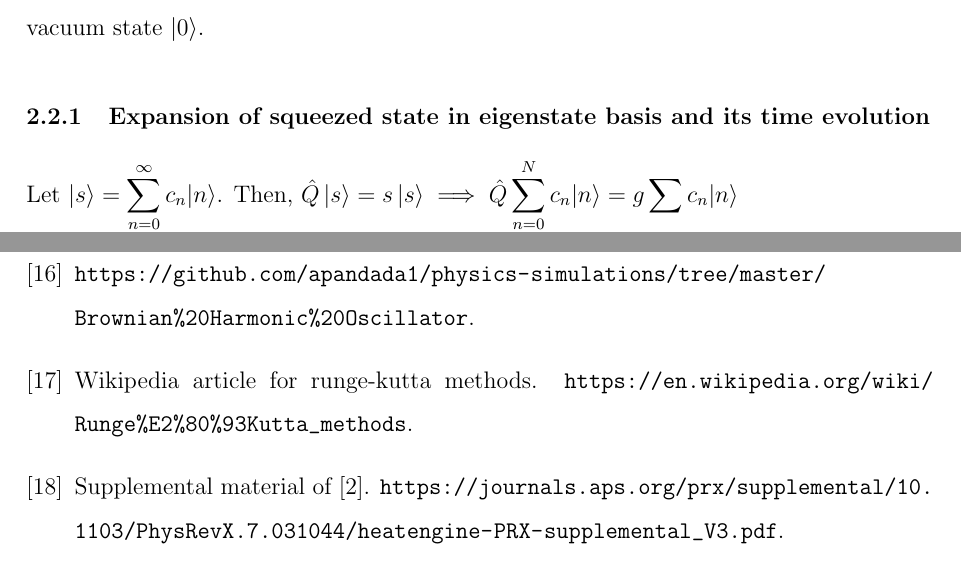
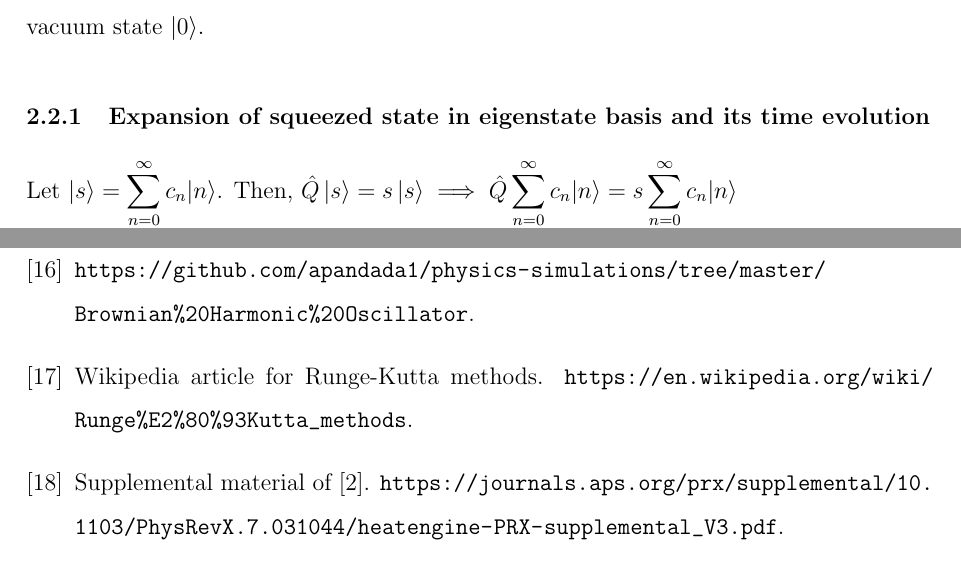
Before and after one commit to apandada1/summer2019, a LaTeX paper (report.tex): two parts of pages 9 and 28 of 29, joined at a grey line, cut so that both start at the same text. Compiled offline with pdfLaTeX.

Commit message:
error in limits of sum

```diff
--- a/report.tex
+++ b/report.tex
@@ -270,7 +270,7 @@ We can solve $\hat{Q}\ket{s} = s\ket{s}$ in position basis, and show that the wa
 
 \subsubsection{Expansion of squeezed state in eigenstate basis and its time evolution}
 
-Let $\displaystyle | s \rangle = \sum _ { n = 0 } ^ { \infty } c _ { n } | n \rangle$. Then, $\displaystyle\hat { Q } \ket{s} = s \ket{s} \implies \hat { Q } \sum _ { n = 0 } ^ { N } c _ { n } | n \rangle = g \sum c _ { n } | n \rangle \\ \implies \sum _ { n = 0 } ^ { \infty } c _ { n } \lambda \sqrt{n} \ket{n-1} + \mu \sqrt{n+1} \ket{n+1} =s \sum _ { n = 0 } ^ { \infty } c _ { n } \ket{n} \\ \implies s \sum _ { n = 0 } ^ { \infty } c _ { n } \ket{n} = \sum _ { n = 0 } ^ { \infty } (c _ { n+1 } \lambda \sqrt{n+1} +c _ { n-1 } \mu \sqrt{n}) \ket{n}$ \begin{equation}\label{eq:recursion cn}\implies s c_n =  \lambda \sqrt{n+1} c _ { n+1 } + \mu \sqrt{n} c _ { n-1 }\end{equation}
+Let $\displaystyle | s \rangle = \sum _ { n = 0 } ^ { \infty } c _ { n } | n \rangle$. Then, $\displaystyle\hat { Q } \ket{s} = s \ket{s} \implies \hat { Q } \sum _ { n = 0 } ^ { \infty } c _ { n } | n \rangle = s \sum _ { n = 0 } ^ { \infty } c _ { n } | n \rangle \\ \implies \sum _ { n = 0 } ^ { \infty } c _ { n } \lambda \sqrt{n} \ket{n-1} + \mu \sqrt{n+1} \ket{n+1} =s \sum _ { n = 0 } ^ { \infty } c _ { n } \ket{n} \\ \implies s \sum _ { n = 0 } ^ { \infty } c _ { n } \ket{n} = \sum _ { n = 0 } ^ { \infty } (c _ { n+1 } \lambda \sqrt{n+1} +c _ { n-1 } \mu \sqrt{n}) \ket{n}$ \begin{equation}\label{eq:recursion cn}\implies s c_n =  \lambda \sqrt{n+1} c _ { n+1 } + \mu \sqrt{n} c _ { n-1 }\end{equation}
 We need to solve this recursion relation.
 
 \textbf{Case} $s \neq 0$
```
Also changed, not shown: sample.bib (+1 -1 lines), Archisman summer project report.pdf (added), report.bbl, report.pdf, 3 other files.
